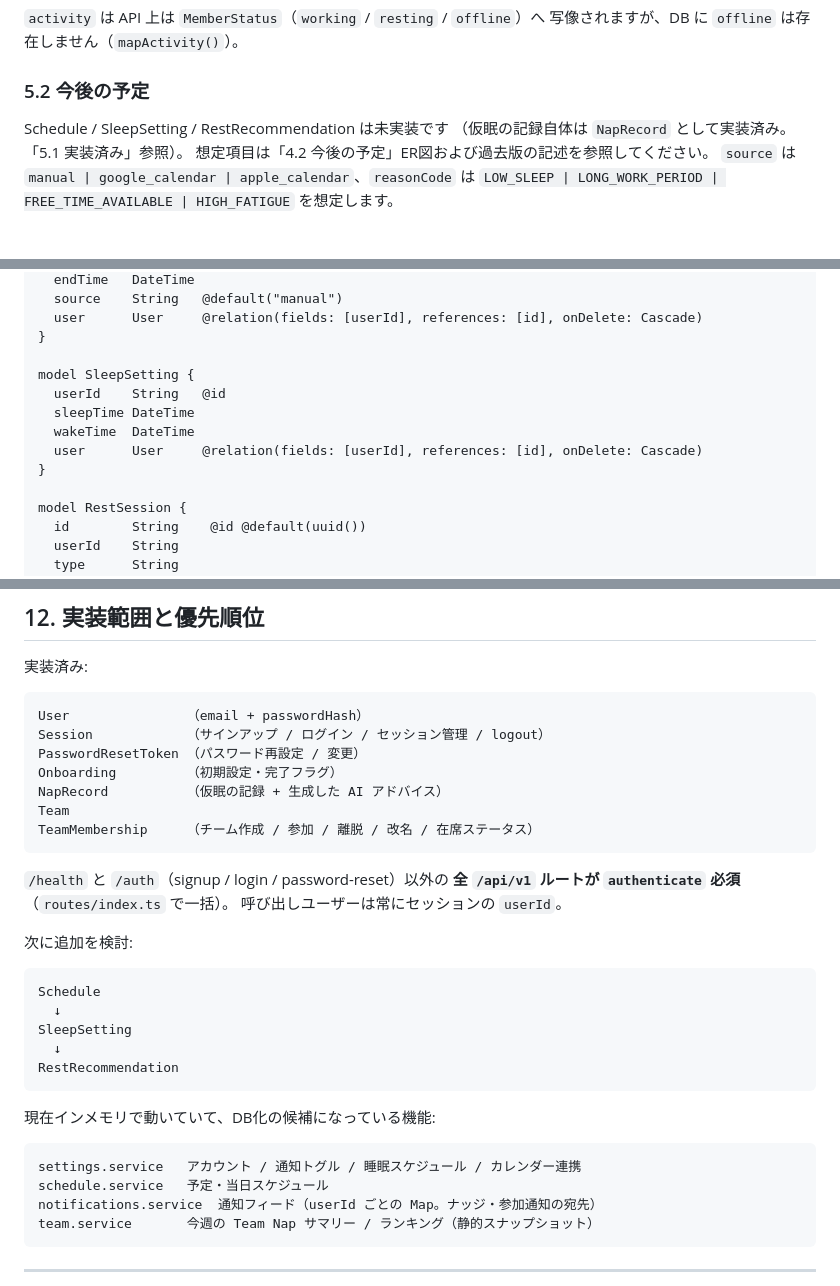
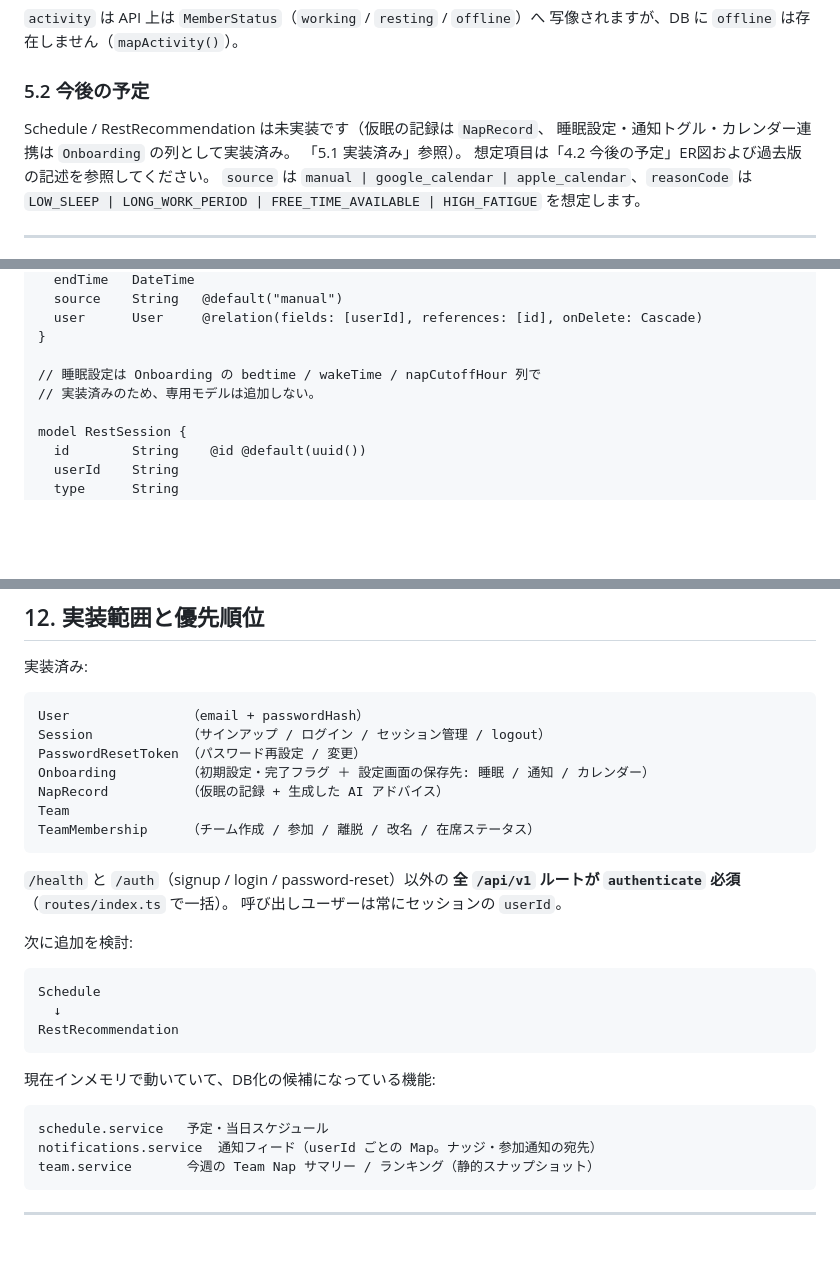
Before and after one commit to YAMI-SOTE/team-nap-app, a Markdown page: docs/db.md, 3 parts joined by grey strips. Rendered like a GitHub page; blank space fills up the shorter version.

````diff
--- a/docs/db.md
+++ b/docs/db.md
@@ -339,8 +343,9 @@ User と Team を関連付ける中間テーブルです（旧称 `TeamMember`
 
 ### 5.2 今後の予定
 
-Schedule / SleepSetting / RestRecommendation は未実装です
-（仮眠の記録自体は `NapRecord` として実装済み。「5.1 実装済み」参照）。
+Schedule / RestRecommendation は未実装です（仮眠の記録は `NapRecord`、
+睡眠設定・通知トグル・カレンダー連携は `Onboarding` の列として実装済み。
+「5.1 実装済み」参照）。
 想定項目は「4.2 今後の予定」ER図および過去版の記述を参照してください。
 `source` は `manual | google_calendar | apple_calendar`、`reasonCode` は
 `LOW_SLEEP | LONG_WORK_PERIOD | FREE_TIME_AVAILABLE | HIGH_FATIGUE` を想定します。
@@ -470,12 +481,8 @@ model Schedule {
   user      User     @relation(fields: [userId], references: [id], onDelete: Cascade)
 }
 
-model SleepSetting {
-  userId    String   @id
-  sleepTime DateTime
-  wakeTime  DateTime
-  user      User     @relation(fields: [userId], references: [id], onDelete: Cascade)
-}
+// 睡眠設定は Onboarding の bedtime / wakeTime / napCutoffHour 列で
+// 実装済みのため、専用モデルは追加しない。
 
 model RestSession {
   id        String    @id @default(uuid())
@@ -648,7 +656,7 @@ backend/src/generated/prisma
 User               （email + passwordHash）
 Session            （サインアップ / ログイン / セッション管理 / logout）
 PasswordResetToken （パスワード再設定 / 変更）
-Onboarding         （初期設定・完了フラグ）
+Onboarding         （初期設定・完了フラグ ＋ 設定画面の保存先: 睡眠 / 通知 / カレンダー）
 NapRecord          （仮眠の記録 + 生成した AI アドバイス）
 Team
 TeamMembership     （チーム作成 / 参加 / 離脱 / 改名 / 在席ステータス）
@@ -663,15 +671,12 @@ TeamMembership     （チーム作成 / 参加 / 離脱 / 改名 / 在席ステ
 ```text
 Schedule
   ↓
-SleepSetting
-  ↓
 RestRecommendation
 ```
 
 現在インメモリで動いていて、DB化の候補になっている機能:
 
 ```text
-settings.service   アカウント / 通知トグル / 睡眠スケジュール / カレンダー連携
 schedule.service   予定・当日スケジュール
 notifications.service  通知フィード（userId ごとの Map。ナッジ・参加通知の宛先）
 team.service       今週の Team Nap サマリー / ランキング（静的スナップショット）
````
Also changed, not shown: other parts of docs/db.md (+42 -31 lines), docs/settings-architecture.md (+42 -32 lines), docs/testing-guide.md (+11 -5 lines).
